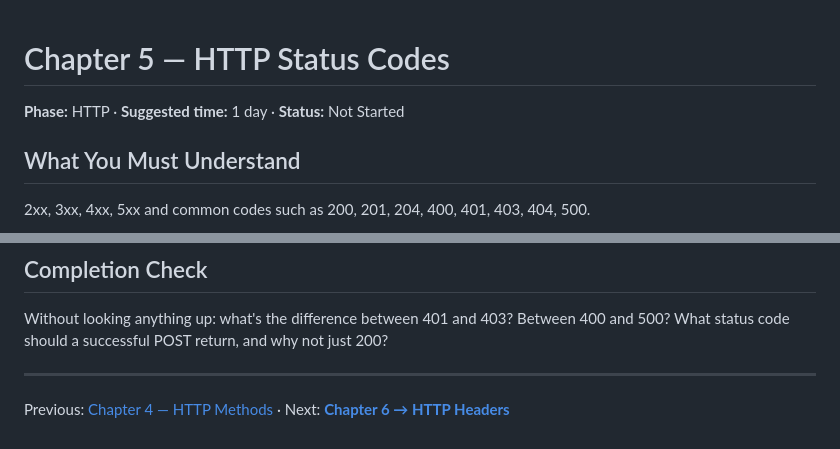
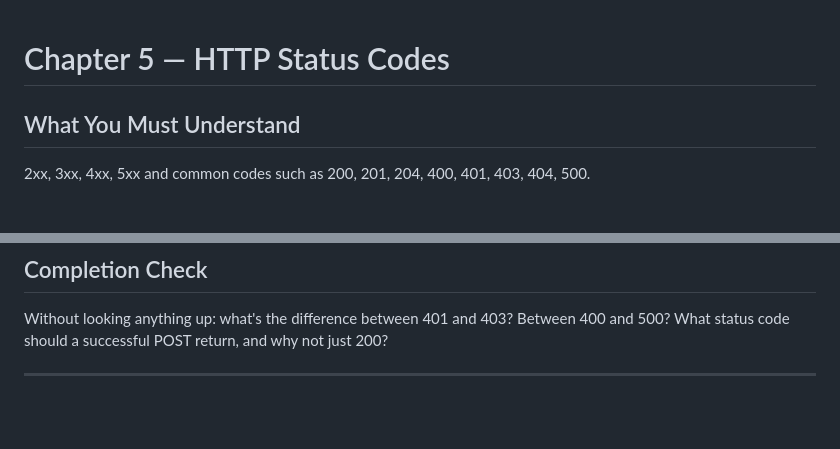
Before and after one commit to logeshchandrasekar/Web-Dev-Journey, a Markdown page: Backend/HTTP WEB JSON API/5 http-status-codes.md, 2 parts joined by grey strips. GitHub-like rendering; blank space fills up the shorter version.

Commit message:
Update chapter header for HTTP Status Codes
Removed phase, suggested time, and status from the chapter header.

```diff
--- a/Backend/HTTP WEB JSON API/5 http-status-codes.md
+++ b/Backend/HTTP WEB JSON API/5 http-status-codes.md
@@ -1,6 +1,4 @@
 # Chapter 5 — HTTP Status Codes
-
-**Phase:** HTTP · **Suggested time:** 1 day · **Status:** Not Started
 
 ## What You Must Understand
 
@@ -80,4 +78,3 @@ Without looking anything up: what's the difference between 401 and 403? Between
 500? What status code should a successful POST return, and why not just 200?
 
 ---
-Previous: [Chapter 4 — HTTP Methods](04-http-methods.md) · Next: **[Chapter 6 → HTTP Headers](06-http-headers.md)**
```
